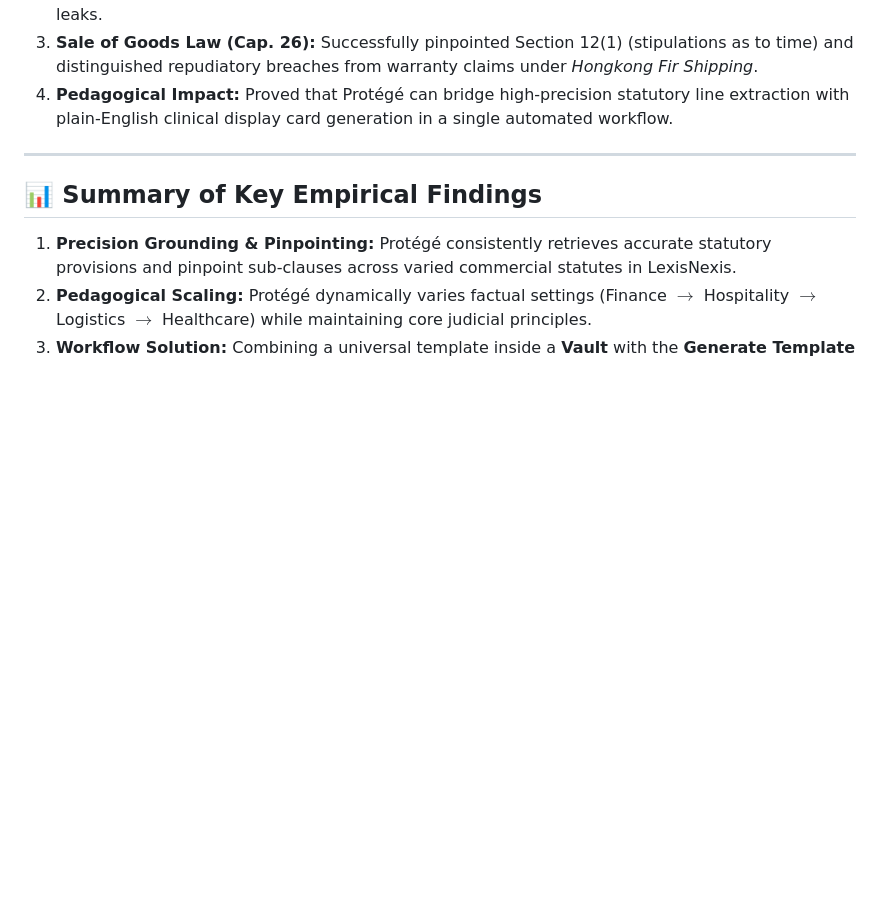
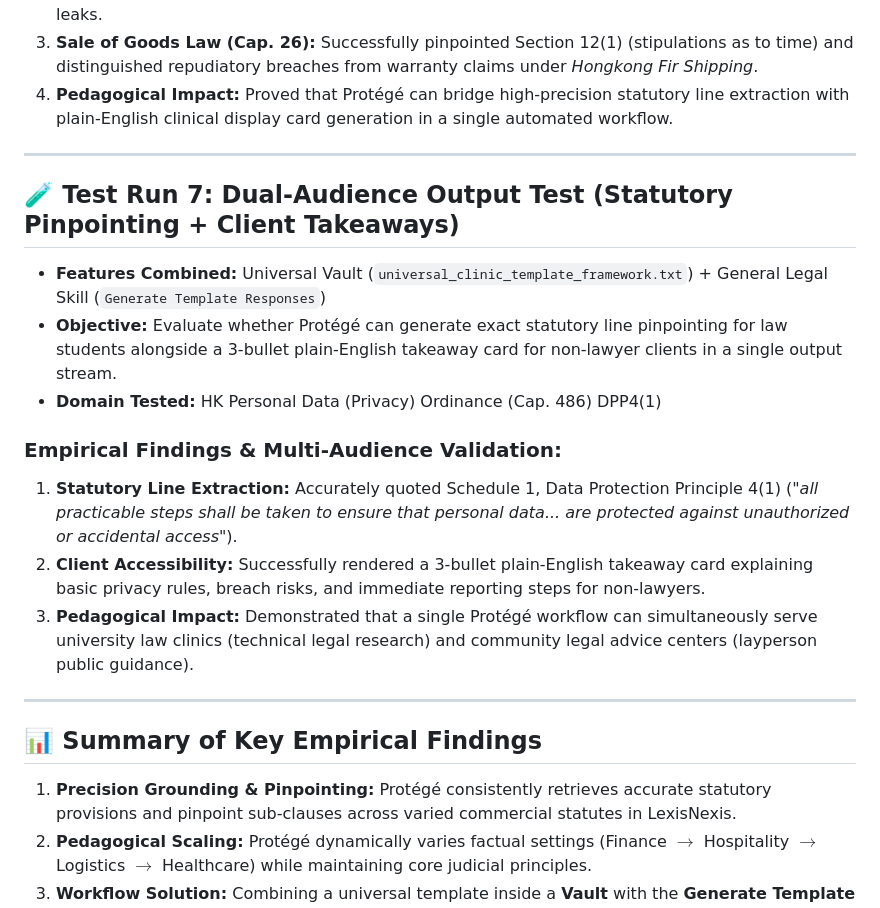
Before and after one commit to melizzaanievas/lexisnexis-ai-hackathon, a Markdown page: testing_data/protege_test_outputs.md, the part around the change. GitHub-like rendering; blank space fills up the shorter version.

Commit message:
Add Test Run 7 log for dual-audience statutory pinpointing and client takeaways
Documented empirical testing of Vault + Skill framework evaluating Protégé's ability to output technical statutory line pinpointing alongside 3-bullet plain-English client takeaway cards in a single execution.

```diff
--- a/testing_data/protege_test_outputs.md
+++ b/testing_data/protege_test_outputs.md
@@ -125,6 +125,19 @@ This log documents the empirical test runs executed on LexisNexis Protégé duri
 
 ---
 
+## 🧪 Test Run 7: Dual-Audience Output Test (Statutory Pinpointing + Client Takeaways)
+
+- **Features Combined:** Universal Vault (`universal_clinic_template_framework.txt`) + General Legal Skill (`Generate Template Responses`)
+- **Objective:** Evaluate whether Protégé can generate exact statutory line pinpointing for law students alongside a 3-bullet plain-English takeaway card for non-lawyer clients in a single output stream.
+- **Domain Tested:** HK Personal Data (Privacy) Ordinance (Cap. 486) DPP4(1)
+
+### Empirical Findings & Multi-Audience Validation:
+1. **Statutory Line Extraction:** Accurately quoted Schedule 1, Data Protection Principle 4(1) (*"all practicable steps shall be taken to ensure that personal data... are protected against unauthorized or accidental access"*).
+2. **Client Accessibility:** Successfully rendered a 3-bullet plain-English takeaway card explaining basic privacy rules, breach risks, and immediate reporting steps for non-lawyers.
+3. **Pedagogical Impact:** Demonstrated that a single Protégé workflow can simultaneously serve university law clinics (technical legal research) and community legal advice centers (layperson public guidance).
+
+---
+
 ## 📊 Summary of Key Empirical Findings
 
 1. **Precision Grounding & Pinpointing:** Protégé consistently retrieves accurate statutory provisions and pinpoint sub-clauses across varied commercial statutes in LexisNexis.
```
